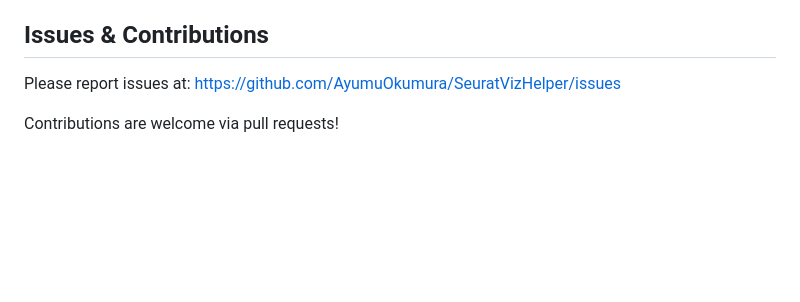
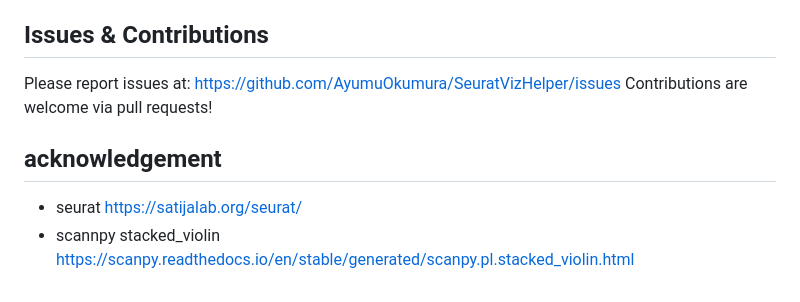
Before and after one commit to AyumuOkumura/SeuratVizHelper, a Markdown page: README.md, the part around the change. Rendered like a GitHub page; blank space fills up the shorter version.

Commit message:
Add acknowledgements section to README
Added acknowledgements for Seurat and Scanpy.

```diff
--- a/README.md
+++ b/README.md
@@ -228,5 +228,9 @@ MIT License
 ## Issues & Contributions
 
 Please report issues at: https://github.com/AyumuOkumura/SeuratVizHelper/issues
+Contributions are welcome via pull requests!
 
-Contributions are welcome via pull requests!
+## acknowledgement
+
+- seurat <https://satijalab.org/seurat/>
+- scannpy stacked_violin <https://scanpy.readthedocs.io/en/stable/generated/scanpy.pl.stacked_violin.html>
```
